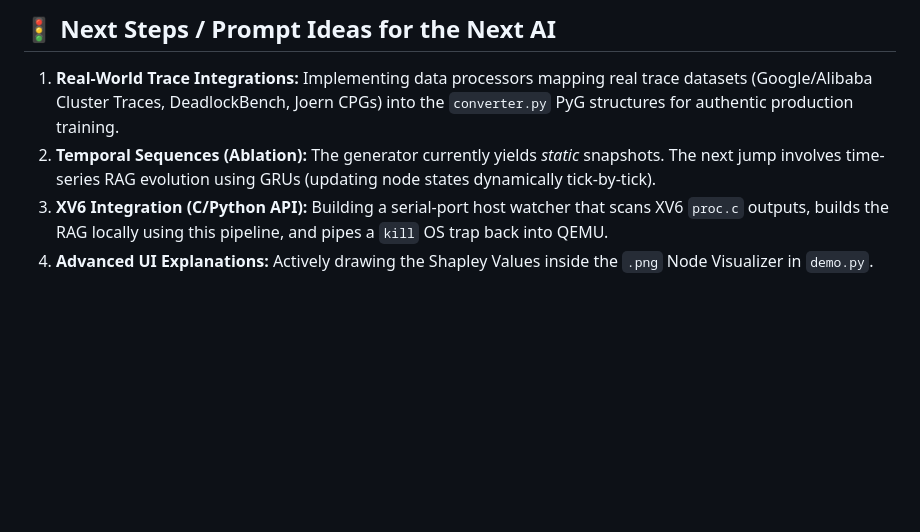
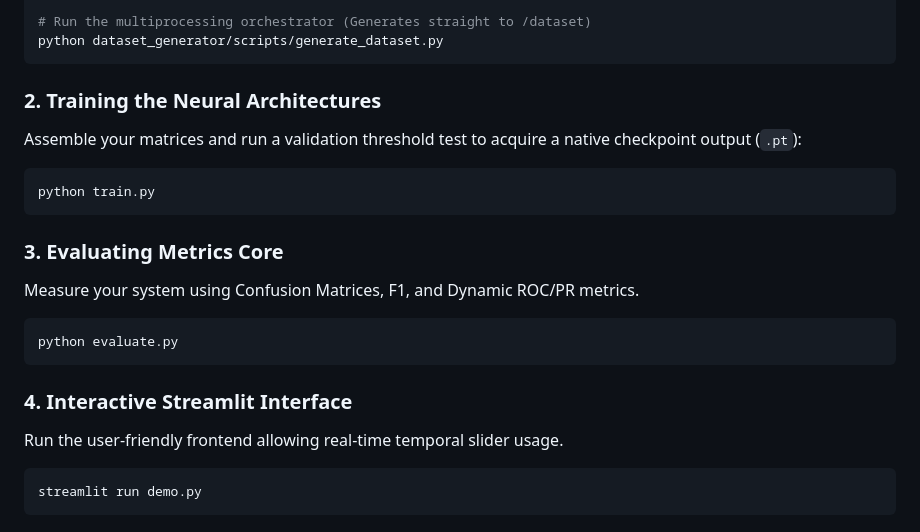
Before and after one commit to rishitkam/DeadlockPredictionUsingGNN, a Markdown page: AI_HANDOFF_CONTEXT.md, the part around one of its changes. Rendered like a GitHub page; blank space fills up the shorter version.

````diff
--- a/AI_HANDOFF_CONTEXT.md
+++ b/AI_HANDOFF_CONTEXT.md
@@ -54,6 +44,22 @@ The user and AI discussed theoretical future steps:
 
-## 🚦 Next Steps / Prompt Ideas for the Next AI
-1. **Real-World Trace Integrations:** Implementing data processors mapping real trace datasets (Google/Alibaba Cluster Traces, DeadlockBench, Joern CPGs) into the `converter.py` PyG structures for authentic production training.
-2. **Temporal Sequences (Ablation):** The generator currently yields *static* snapshots. The next jump involves time-series RAG evolution using GRUs (updating node states dynamically tick-by-tick).
-3. **XV6 Integration (C/Python API):** Building a serial-port host watcher that scans XV6 `proc.c` outputs, builds the RAG locally using this pipeline, and pipes a `kill` OS trap back into QEMU.
-4. **Advanced UI Explanations:** Actively drawing the Shapley Values inside the `.png` Node Visualizer in `demo.py`.
+# Run the multiprocessing orchestrator (Generates straight to /dataset)
+python dataset_generator/scripts/generate_dataset.py
+```
+
+### 2. Training the Neural Architectures
+Assemble your matrices and run a validation threshold test to acquire a native checkpoint output (`.pt`):
+```bash
+python train.py
+```
+
+### 3. Evaluating Metrics Core
+Measure your system using Confusion Matrices, F1, and Dynamic ROC/PR metrics.
+```bash
+python evaluate.py
+```
+
+### 4. Interactive Streamlit Interface
+Run the user-friendly frontend allowing real-time temporal slider usage.
+```bash
+streamlit run demo.py
+```
````
Also changed, not shown: other parts of AI_HANDOFF_CONTEXT.md (+28 -38 lines).
